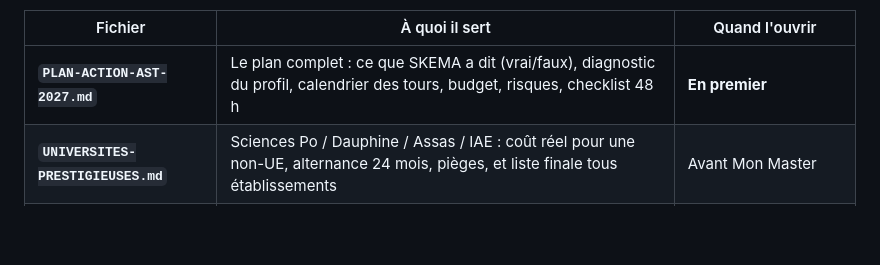
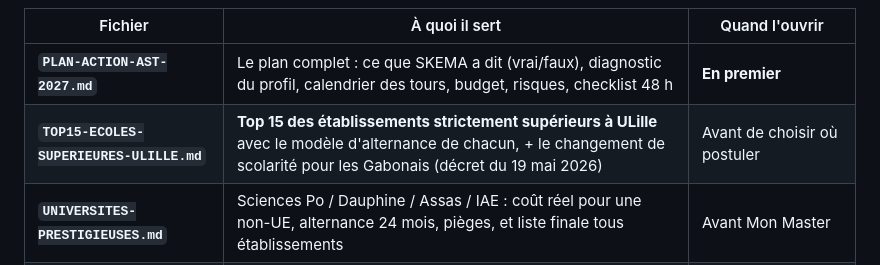
Before and after one commit to Calvin29990/SKEMA-FRONT, a Markdown page: cleanne-ast-2027/README.md, the part around the change. Drawn GitHub-style; blank space fills up the shorter version.

```diff
--- a/cleanne-ast-2027/README.md
+++ b/cleanne-ast-2027/README.md
@@ -6,6 +6,7 @@ Arbitrage retenu : **sécuriser le top 10 dès 2027** (SKEMA + EDHEC + emlyon +
 | Fichier | À quoi il sert | Quand l'ouvrir |
 |---|---|---|
 | **`PLAN-ACTION-AST-2027.md`** | Le plan complet : ce que SKEMA a dit (vrai/faux), diagnostic du profil, calendrier des tours, budget, risques, checklist 48 h | **En premier** |
+| **`TOP15-ECOLES-SUPERIEURES-ULILLE.md`** | **Top 15 des établissements strictement supérieurs à ULille** avec le modèle d'alternance de chacun, + le changement de scolarité pour les Gabonais (décret du 19 mai 2026) | Avant de choisir où postuler |
 | **`UNIVERSITES-PRESTIGIEUSES.md`** | Sciences Po / Dauphine / Assas / IAE : coût réel pour une non-UE, alternance 24 mois, pièges, et liste finale tous établissements | Avant Mon Master |
 | **`ALTERNANCE-TOP15.md`** | **Quelles écoles tiennent vraiment 24 mois d'alternance** (places par promo, verdict postuler/non), + le droit au travail pour une non-UE | Avant de payer un frais de candidature |
 | **`FINANCEMENT-SANS-CROUS.md`** | Ce qui est fermé (CAP ESSEC, Eiffel, exonérations), ce qui reste (alternance, PEGE, ANBG), chiffrage des deux scénarios, 4 appels à passer | Dès cette semaine |
```
Also changed, not shown: cleanne-ast-2027/TOP15-ECOLES-SUPERIEURES-ULILLE.md (added, +127 -0 lines), cleanne-ast-2027/UNIVERSITES-PRESTIGIEUSES.md (+6 -1 lines).
